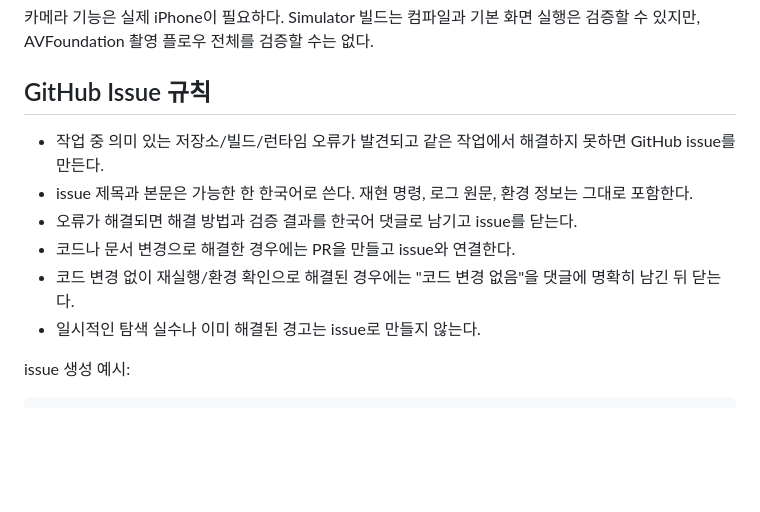
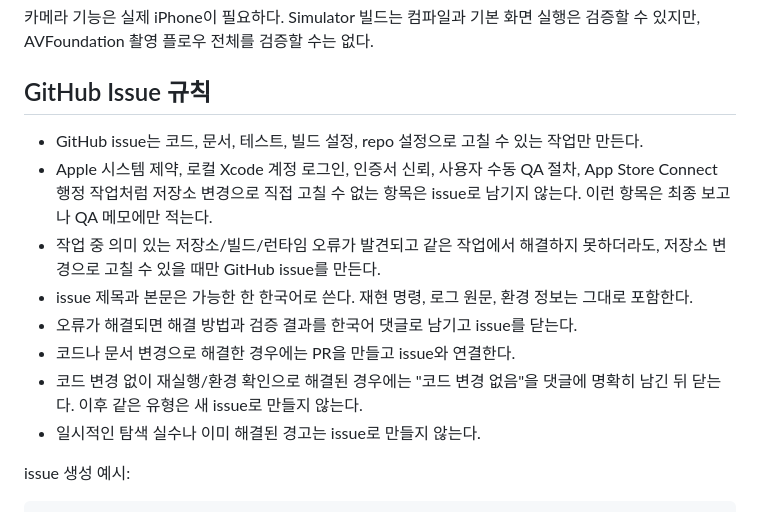
Before and after one commit to kkcdkk/withu, a Markdown page: AGENTS.md, the part around the change. Rendered like a GitHub page; blank space fills up the shorter version.

Commit message:
문서: 코드로 해결 가능한 항목만 이슈화

```diff
--- a/AGENTS.md
+++ b/AGENTS.md
@@ -88,14 +88,19 @@ xcodebuild test -project withu.xcodeproj \
 
 ## GitHub Issue 규칙
 
+- GitHub issue는 코드, 문서, 테스트, 빌드 설정, repo 설정으로 고칠 수 있는
+  작업만 만든다.
+- Apple 시스템 제약, 로컬 Xcode 계정 로그인, 인증서 신뢰, 사용자 수동 QA 절차,
+  App Store Connect 행정 작업처럼 저장소 변경으로 직접 고칠 수 없는 항목은 issue로
+  남기지 않는다. 이런 항목은 최종 보고나 QA 메모에만 적는다.
 - 작업 중 의미 있는 저장소/빌드/런타임 오류가 발견되고 같은 작업에서 해결하지
-  못하면 GitHub issue를 만든다.
+  못하더라도, 저장소 변경으로 고칠 수 있을 때만 GitHub issue를 만든다.
 - issue 제목과 본문은 가능한 한 한국어로 쓴다. 재현 명령, 로그 원문, 환경 정보는
   그대로 포함한다.
 - 오류가 해결되면 해결 방법과 검증 결과를 한국어 댓글로 남기고 issue를 닫는다.
 - 코드나 문서 변경으로 해결한 경우에는 PR을 만들고 issue와 연결한다.
 - 코드 변경 없이 재실행/환경 확인으로 해결된 경우에는 "코드 변경 없음"을 댓글에
-  명확히 남긴 뒤 닫는다.
+  명확히 남긴 뒤 닫는다. 이후 같은 유형은 새 issue로 만들지 않는다.
 - 일시적인 탐색 실수나 이미 해결된 경고는 issue로 만들지 않는다.
 
 issue 생성 예시:
```
